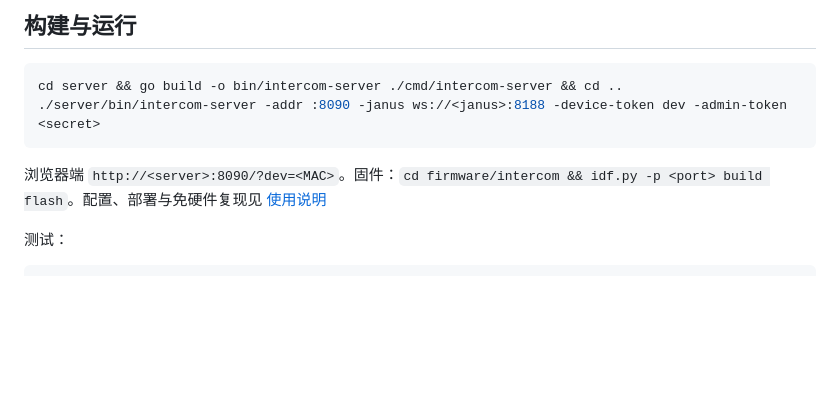
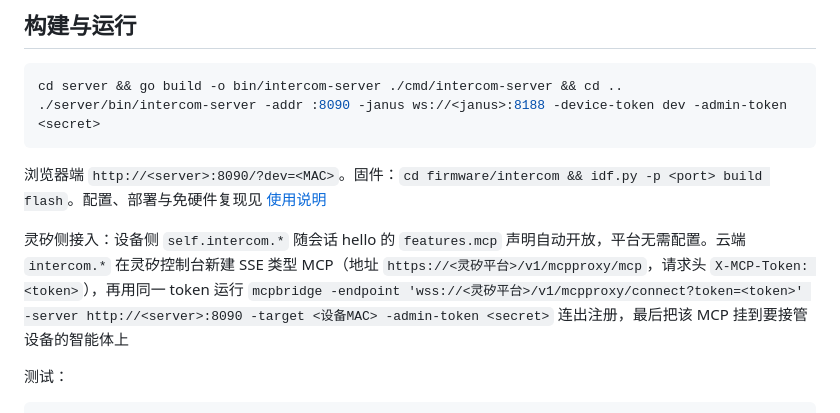
Before and after one commit to Shi1xin/linx-intercom, a Markdown page: README.md, the part around the change. Rendered like a GitHub page; blank space fills up the shorter version.

Commit message:
docs: README 补充灵矽侧 MCP 接入说明
设备侧工具随会话自动发现；云端工具在控制台建 SSE 型 MCP 后由
mcpbridge 持同一 token 连出注册，挂载到接管智能体。

Generated with [Devin](https://devin.ai)

Co-Authored-By: Devin <158243242+devin-ai-integration[bot]@users.noreply.github.com>

````diff
--- a/README.md
+++ b/README.md
@@ -62,6 +62,8 @@ cd server && go build -o bin/intercom-server ./cmd/intercom-server && cd ..
 
 浏览器端 `http://<server>:8090/?dev=<MAC>`。固件：`cd firmware/intercom && idf.py -p <port> build flash`。配置、部署与免硬件复现见 [使用说明](docs/usage.md)
 
+灵矽侧接入：设备侧 `self.intercom.*` 随会话 hello 的 `features.mcp` 声明自动开放，平台无需配置。云端 `intercom.*` 在灵矽控制台新建 SSE 类型 MCP（地址 `https://<灵矽平台>/v1/mcpproxy/mcp`，请求头 `X-MCP-Token: <token>`），再用同一 token 运行 `mcpbridge -endpoint 'wss://<灵矽平台>/v1/mcpproxy/connect?token=<token>' -server http://<server>:8090 -target <设备MAC> -admin-token <secret>` 连出注册，最后把该 MCP 挂到要接管设备的智能体上
+
 测试：
 
 ```bash
````
